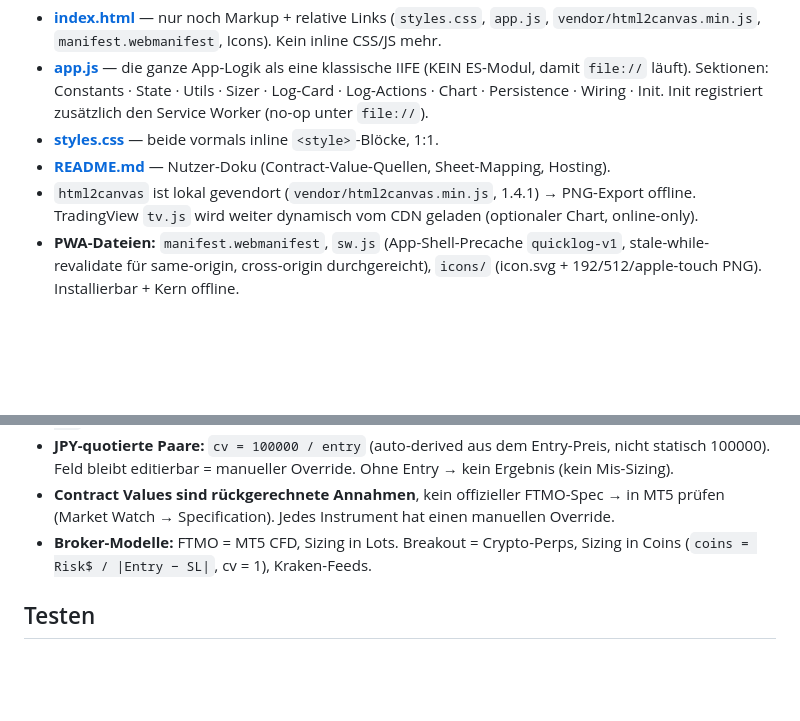
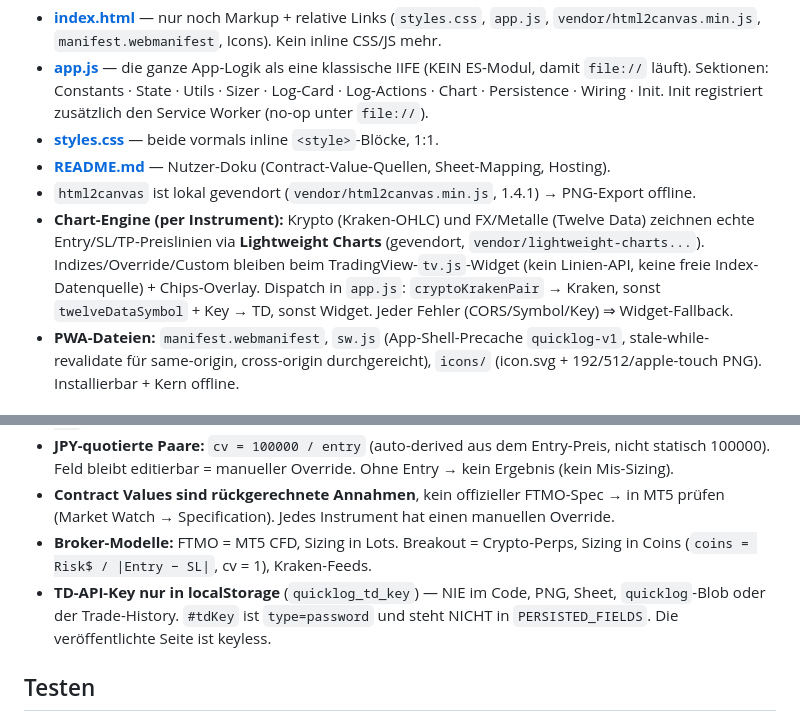
Before and after one commit to erikofantastiko/QuickLog, a Markdown page: CLAUDE.md, 2 parts joined by grey strips. Rendered like a GitHub page; blank space fills up the shorter version.

```diff
--- a/CLAUDE.md
+++ b/CLAUDE.md
@@ -13,7 +13,11 @@ Webseite. Kein Backend. Gehostet auf GitHub Pages.
 - **[styles.css](styles.css)** — beide vormals inline `<style>`-Blöcke, 1:1.
 - **[README.md](README.md)** — Nutzer-Doku (Contract-Value-Quellen, Sheet-Mapping, Hosting).
 - `html2canvas` ist lokal gevendort (`vendor/html2canvas.min.js`, 1.4.1) → PNG-Export offline.
-  TradingView `tv.js` wird weiter dynamisch vom CDN geladen (optionaler Chart, online-only).
+- **Chart-Engine (per Instrument):** Krypto (Kraken-OHLC) und FX/Metalle (Twelve Data) zeichnen echte
+  Entry/SL/TP-Preislinien via **Lightweight Charts** (gevendort, `vendor/lightweight-charts...`).
+  Indizes/Override/Custom bleiben beim TradingView-`tv.js`-Widget (kein Linien-API, keine freie
+  Index-Datenquelle) + Chips-Overlay. Dispatch in `app.js`: `cryptoKrakenPair` → Kraken, sonst
+  `twelveDataSymbol` + Key → TD, sonst Widget. Jeder Fehler (CORS/Symbol/Key) ⇒ Widget-Fallback.
 - **PWA-Dateien:** `manifest.webmanifest`, `sw.js` (App-Shell-Precache `quicklog-v1`,
   stale-while-revalidate für same-origin, cross-origin durchgereicht), `icons/` (icon.svg +
   192/512/apple-touch PNG). Installierbar + Kern offline.
@@ -30,6 +34,9 @@ Webseite. Kein Backend. Gehostet auf GitHub Pages.
   (Market Watch → Specification). Jedes Instrument hat einen manuellen Override.
 - **Broker-Modelle:** FTMO = MT5 CFD, Sizing in Lots. Breakout = Crypto-Perps, Sizing in Coins
   (`coins = Risk$ / |Entry − SL|`, cv = 1), Kraken-Feeds.
+- **TD-API-Key nur in localStorage** (`quicklog_td_key`) — NIE im Code, PNG, Sheet, `quicklog`-Blob
+  oder der Trade-History. `#tdKey` ist `type=password` und steht NICHT in `PERSISTED_FIELDS`. Die
+  veröffentlichte Seite ist keyless.
 
 ## Testen
 
```
Also changed, not shown: README.md (+26 -8 lines), Scratchpad.md (+4 -0 lines).
